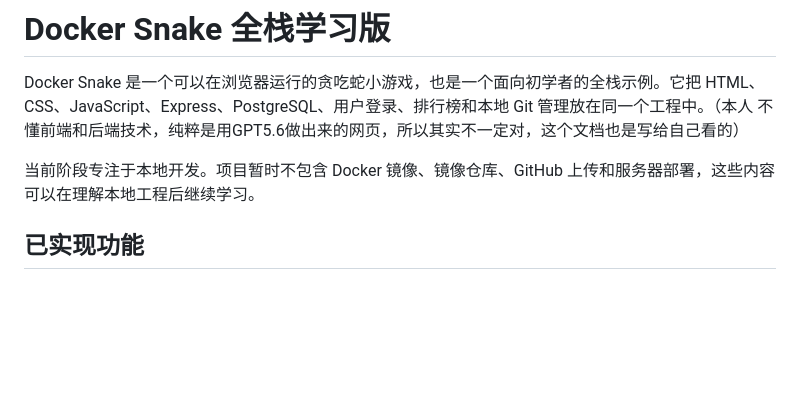
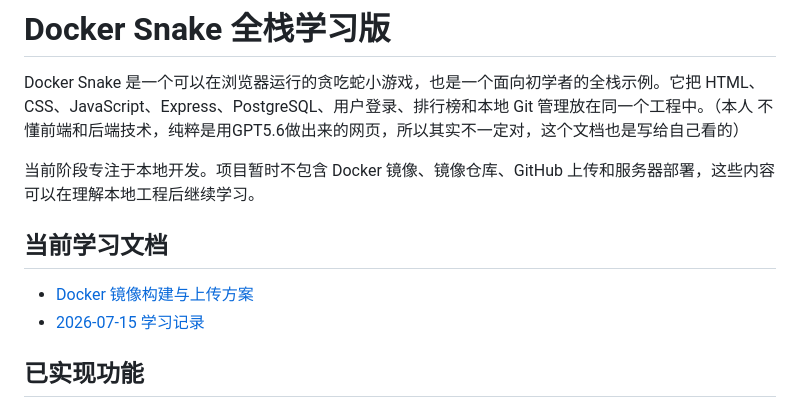
Before and after one commit to huangjunbo806/chatgpt_snake, a Markdown page: README.md, the part around the change. GitHub-like rendering; blank space fills up the shorter version.

Commit message:
docker学习方案归档

```diff
--- a/README.md
+++ b/README.md
@@ -4,6 +4,11 @@ Docker Snake 是一个可以在浏览器运行的贪吃蛇小游戏，也是一
 不懂前端和后端技术，纯粹是用GPT5.6做出来的网页，所以其实不一定对，这个文档也是写给自己看的）
 
 当前阶段专注于本地开发。项目暂时不包含 Docker 镜像、镜像仓库、GitHub 上传和服务器部署，这些内容可以在理解本地工程后继续学习。
+
+## 当前学习文档
+
+- [Docker 镜像构建与上传方案](DOCKER_PLAN.md)
+- [2026-07-15 学习记录](LEARNING_LOG.md)
 
 ## 已实现功能
 
```
Also changed, not shown: DOCKER_PLAN.md (added, +30 -0 lines), LEARNING_LOG.md (added, +29 -0 lines).
